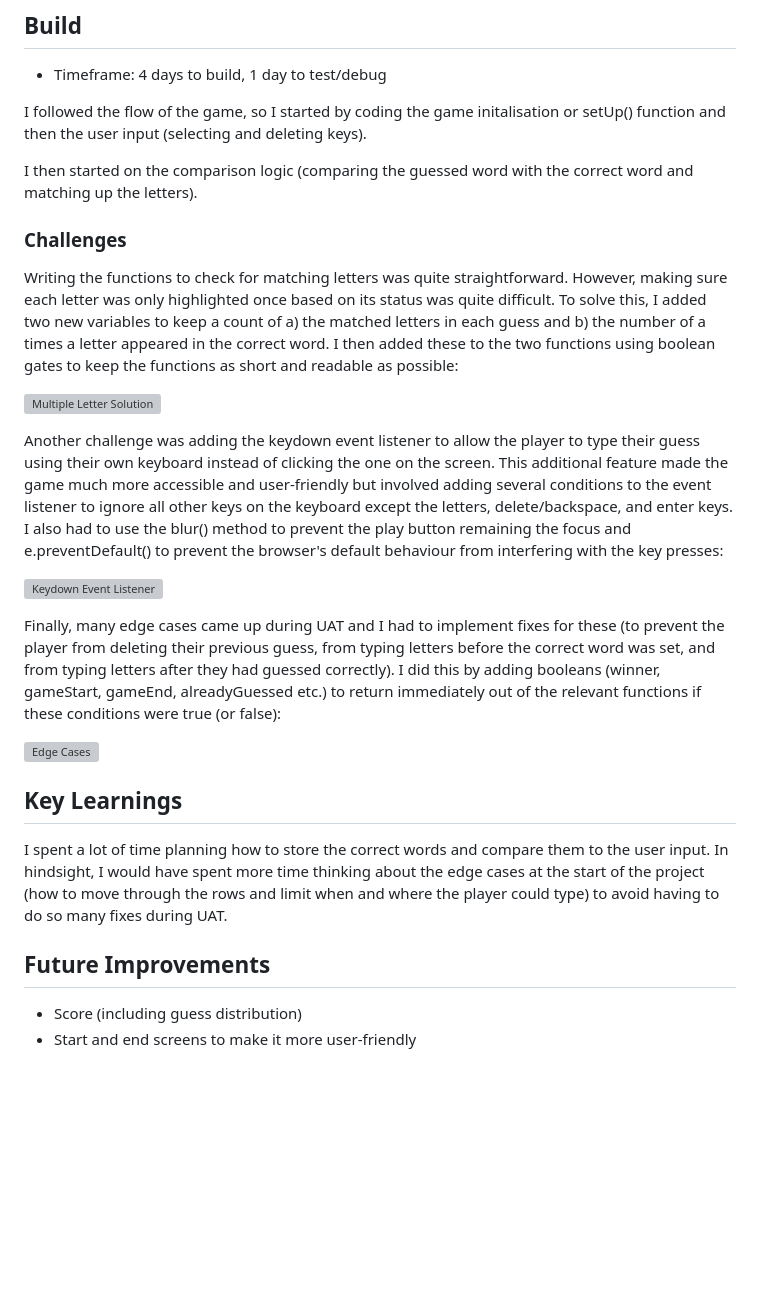
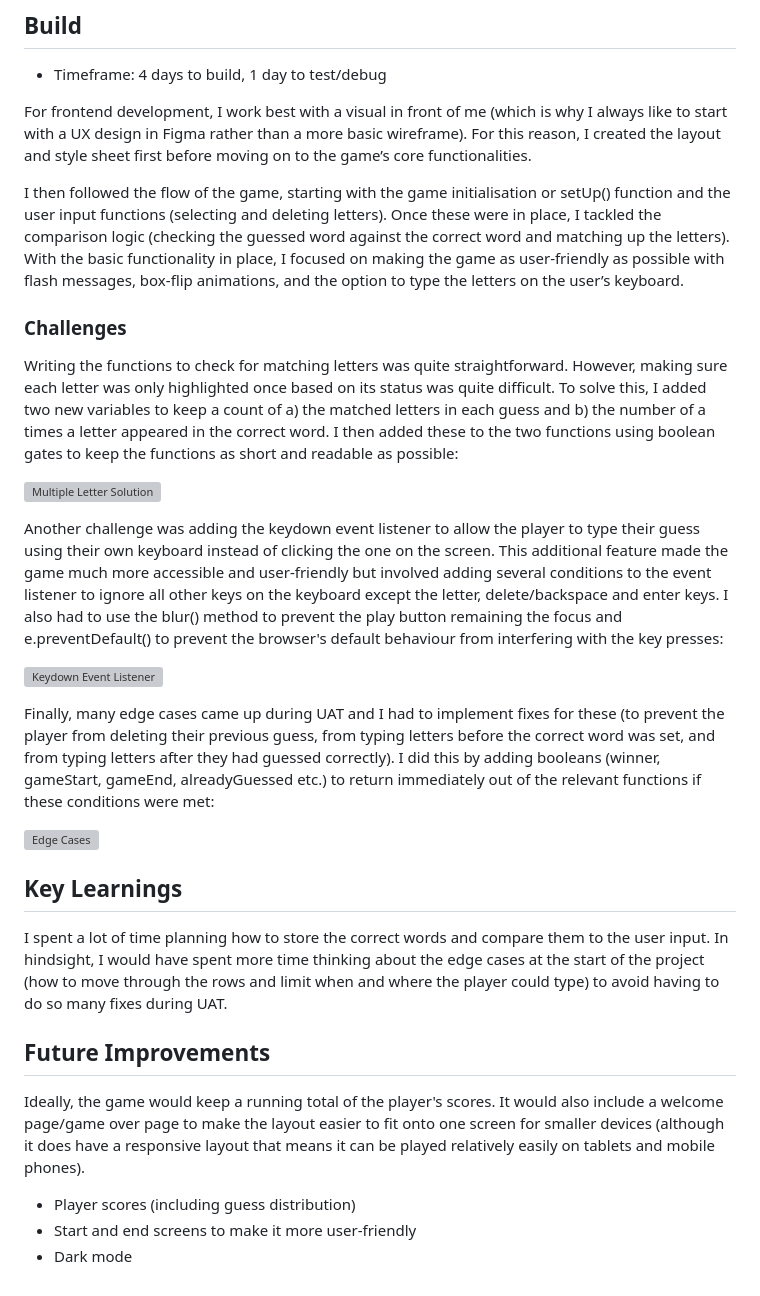
Before and after one commit to KatieHill-Fr-Gr/wordle, a Markdown page: README.md, the part around the change. Rendered like a GitHub page; blank space fills up the shorter version; grey boxes are pictures that could not be loaded.

```diff
--- a/README.md
+++ b/README.md
@@ -53,9 +53,9 @@ Finally, I wrote the pseudocode in order to plan out the game logic. My aim here
 
 * Timeframe: 4 days to build, 1 day to test/debug
 
-I followed the flow of the game, so I started by coding the game initalisation or setUp() function and then the user input (selecting and deleting keys).
+For frontend development, I work best with a visual in front of me (which is why I always like to start with a UX design in Figma rather than a more basic wireframe). For this reason, I created  the layout and style sheet first before moving on to the game’s core functionalities.
 
-I then started on the comparison logic (comparing the guessed word with the correct word and matching up the letters).
+I then followed the flow of the game, starting with the game initialisation or setUp() function and the user input functions (selecting and deleting letters). Once these were in place, I tackled the comparison logic (checking the guessed word against the correct word and matching up the letters). With the basic functionality in place, I focused on making the game as user-friendly as possible with flash messages, box-flip animations, and the option to type the letters on the user’s keyboard.
 
 
 
@@ -65,11 +65,11 @@ Writing the functions to check for matching letters was quite straightforward. H
 
 ![Multiple Letter Solution](https://res.cloudinary.com/dh0z1a9nd/image/upload/v1757599133/Wordle_MultipleLettersSolution_yahsd6.png)
 
-Another challenge was adding the keydown event listener to allow the player to type their guess using their own keyboard instead of clicking the one on the screen. This additional feature made the game much more accessible and user-friendly but involved adding several conditions to the event listener to ignore all other keys on the keyboard except the letters, delete/backspace, and enter keys. I also had to use the blur() method to prevent the play button remaining the focus and e.preventDefault() to prevent the browser's default behaviour from interfering with the key presses:
+Another challenge was adding the keydown event listener to allow the player to type their guess using their own keyboard instead of clicking the one on the screen. This additional feature made the game much more accessible and user-friendly but involved adding several conditions to the event listener to ignore all other keys on the keyboard except the letter, delete/backspace and enter keys. I also had to use the blur() method to prevent the play button remaining the focus and e.preventDefault() to prevent the browser's default behaviour from interfering with the key presses:
 
 ![Keydown Event Listener](https://res.cloudinary.com/dh0z1a9nd/image/upload/v1757600187/Wordle_KeydownEventListener_pzuzpx.png)
 
-Finally, many edge cases came up during UAT and I had to implement fixes for these (to prevent the player from deleting their previous guess, from typing letters before the correct word was set, and from typing letters after they had guessed correctly). I did this by adding booleans (winner, gameStart, gameEnd, alreadyGuessed etc.) to return immediately out of the relevant functions if these conditions were true (or false):
+Finally, many edge cases came up during UAT and I had to implement fixes for these (to prevent the player from deleting their previous guess, from typing letters before the correct word was set, and from typing letters after they had guessed correctly). I did this by adding booleans (winner, gameStart, gameEnd, alreadyGuessed etc.) to return immediately out of the relevant functions if these conditions were met:
 
 ![Edge Cases](https://res.cloudinary.com/dh0z1a9nd/image/upload/v1757600464/Wordle_EdgeCases_e1ncl4.png)
 
@@ -80,5 +80,8 @@ I spent a lot of time planning how to store the correct words and compare them t
 
 ## Future Improvements
 
-* Score (including guess distribution)
+Ideally, the game would keep a running total of the player's scores. It would also include a welcome page/game over page to make the layout easier to fit onto one screen for smaller devices (although it does have a responsive layout that means it can be played relatively easily on tablets and mobile phones).
+
+* Player scores (including guess distribution)
 * Start and end screens to make it more user-friendly
+* Dark mode
```
